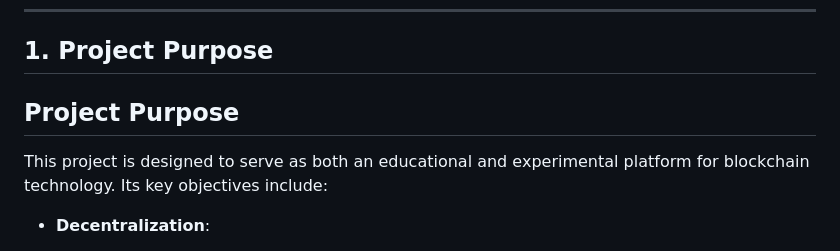
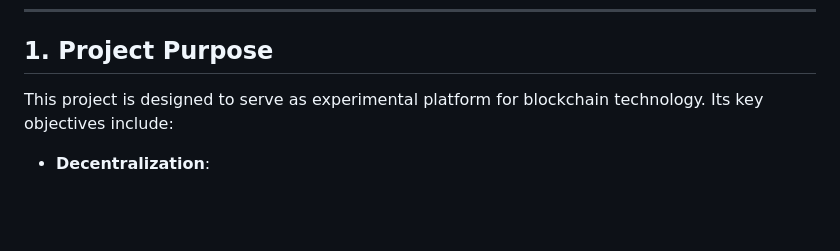
Before and after one commit to junfanz1/Cryptocurrency-Blockchain-Full-Stack, a Markdown page: README.md, the part around the change. Drawn GitHub-style; blank space fills up the shorter version.

```diff
--- a/README.md
+++ b/README.md
@@ -87,9 +87,7 @@ A fully decentralized cryptocurrency blockchain built with Python. This project
 <!-- TOC --><a name="1-project-purpose"></a>
 ## 1. Project Purpose
 
-## Project Purpose
-
-This project is designed to serve as both an educational and experimental platform for blockchain technology. Its key objectives include:
+This project is designed to serve as experimental platform for blockchain technology. Its key objectives include:
 
 - **Decentralization**:
   - No single central entity controls the network.
```
